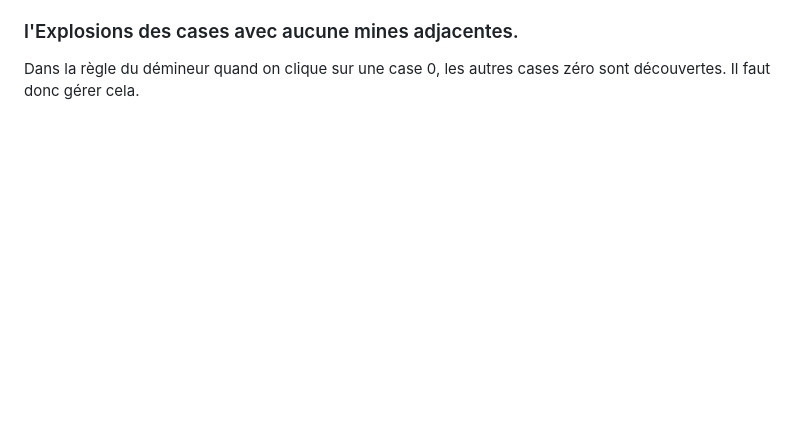
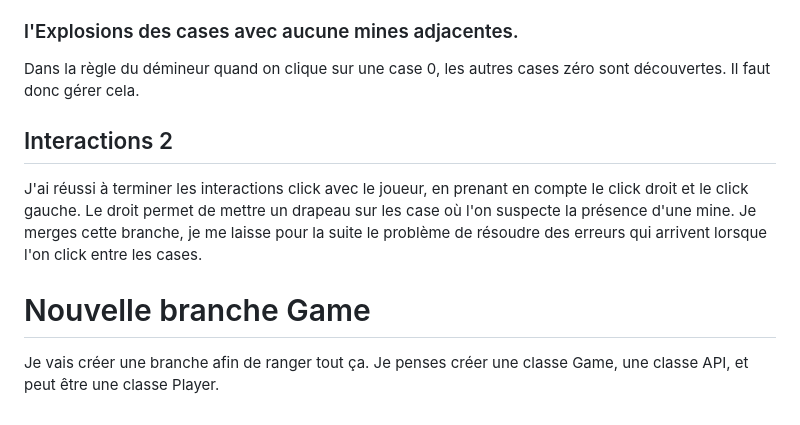
Before and after one commit to Nahima697/demineur, a Markdown page: README.md, the part around the change. GitHub-like rendering; blank space fills up the shorter version.

Commit message:
modi du read me

```diff
--- a/README.md
+++ b/README.md
@@ -35,3 +35,10 @@ Ici je dois gérer les intéractions avec l'utilisateur. Lorsqu'il clique sur un
 
 ### l'Explosions des cases avec aucune mines adjacentes.
 Dans la règle du démineur quand on clique sur une case 0, les autres cases zéro sont découvertes. Il faut donc gérer cela.
+
+## Interactions 2
+J'ai réussi à terminer les interactions click avec le joueur, en prenant en compte le click droit et le click gauche. Le droit permet de mettre un drapeau sur les case où l'on suspecte la présence d'une mine.
+Je merges cette branche, je me laisse pour la suite le problème de résoudre des erreurs qui arrivent lorsque l'on click entre les cases.
+
+# Nouvelle branche Game
+Je vais créer une branche afin de ranger tout ça. Je penses créer une classe Game, une classe API, et peut être une classe Player.
```
